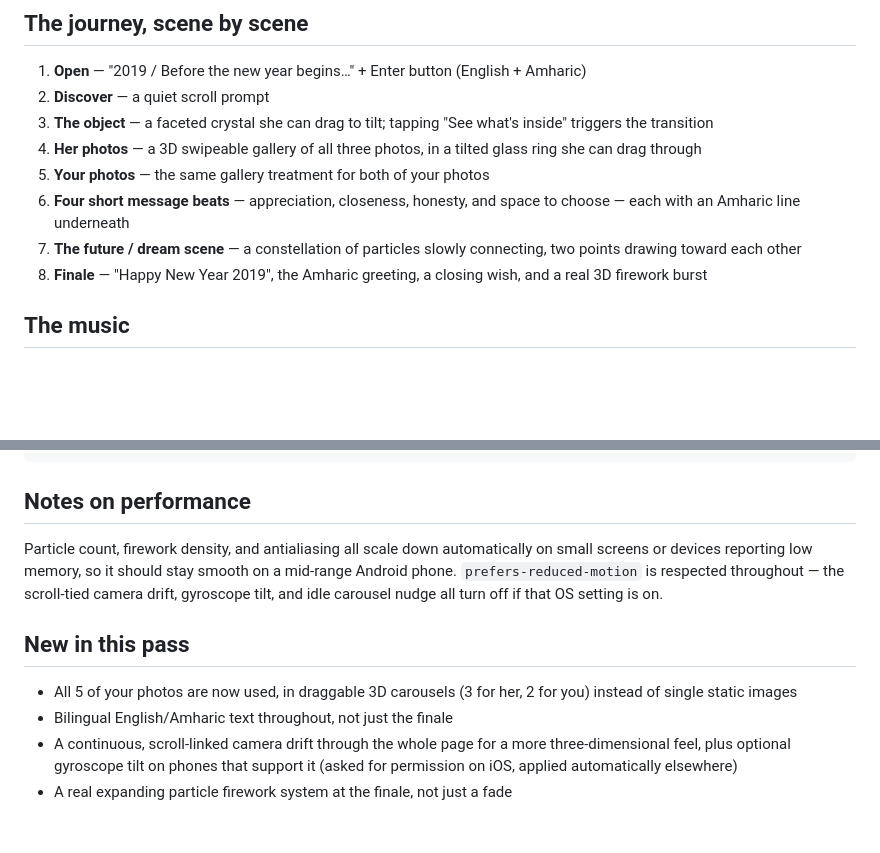
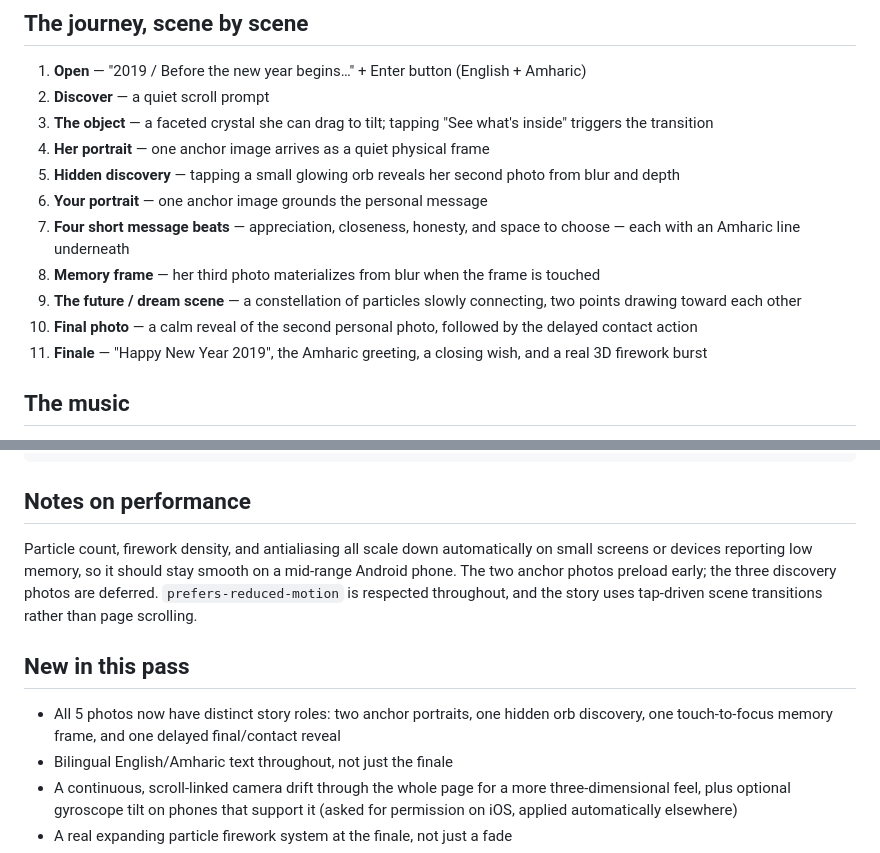
Before and after one commit to Teshome-Worku/2019_experience, a Markdown page: README.md, 2 parts joined by grey strips. Drawn GitHub-style; blank space fills up the shorter version.

Commit message:
refactor scene descriptions for enhanced storytelling and photo interactions

```diff
--- a/README.md
+++ b/README.md
@@ -46,11 +46,14 @@ Either way you'll get a private-feeling link you can send her directly — no lo
 1. **Open** — "2019 / Before the new year begins…" + Enter button (English + Amharic)
 2. **Discover** — a quiet scroll prompt
 3. **The object** — a faceted crystal she can drag to tilt; tapping "See what's inside" triggers the transition
-4. **Her photos** — a 3D swipeable gallery of all three photos, in a tilted glass ring she can drag through
-5. **Your photos** — the same gallery treatment for both of your photos
-6. **Four short message beats** — appreciation, closeness, honesty, and space to choose — each with an Amharic line underneath
-7. **The future / dream scene** — a constellation of particles slowly connecting, two points drawing toward each other
-8. **Finale** — "Happy New Year 2019", the Amharic greeting, a closing wish, and a real 3D firework burst
+4. **Her portrait** — one anchor image arrives as a quiet physical frame
+5. **Hidden discovery** — tapping a small glowing orb reveals her second photo from blur and depth
+6. **Your portrait** — one anchor image grounds the personal message
+7. **Four short message beats** — appreciation, closeness, honesty, and space to choose — each with an Amharic line underneath
+8. **Memory frame** — her third photo materializes from blur when the frame is touched
+9. **The future / dream scene** — a constellation of particles slowly connecting, two points drawing toward each other
+10. **Final photo** — a calm reveal of the second personal photo, followed by the delayed contact action
+11. **Finale** — "Happy New Year 2019", the Amharic greeting, a closing wish, and a real 3D firework burst
 
 ## The music
 
@@ -68,11 +71,11 @@ Every major line now has an Amharic translation underneath the English, since sh
 
 ## Notes on performance
 
-Particle count, firework density, and antialiasing all scale down automatically on small screens or devices reporting low memory, so it should stay smooth on a mid-range Android phone. `prefers-reduced-motion` is respected throughout — the scroll-tied camera drift, gyroscope tilt, and idle carousel nudge all turn off if that OS setting is on.
+Particle count, firework density, and antialiasing all scale down automatically on small screens or devices reporting low memory, so it should stay smooth on a mid-range Android phone. The two anchor photos preload early; the three discovery photos are deferred. `prefers-reduced-motion` is respected throughout, and the story uses tap-driven scene transitions rather than page scrolling.
 
 ## New in this pass
 
-- All 5 of your photos are now used, in draggable 3D carousels (3 for her, 2 for you) instead of single static images
+- All 5 photos now have distinct story roles: two anchor portraits, one hidden orb discovery, one touch-to-focus memory frame, and one delayed final/contact reveal
 - Bilingual English/Amharic text throughout, not just the finale
 - A continuous, scroll-linked camera drift through the whole page for a more three-dimensional feel, plus optional gyroscope tilt on phones that support it (asked for permission on iOS, applied automatically elsewhere)
 - A real expanding particle firework system at the finale, not just a fade
```
